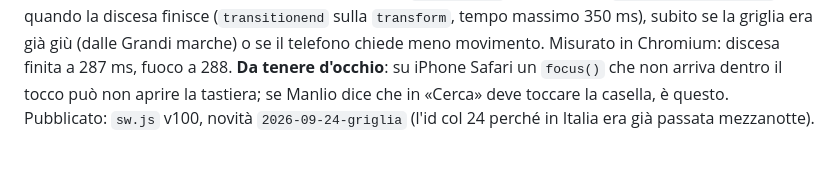
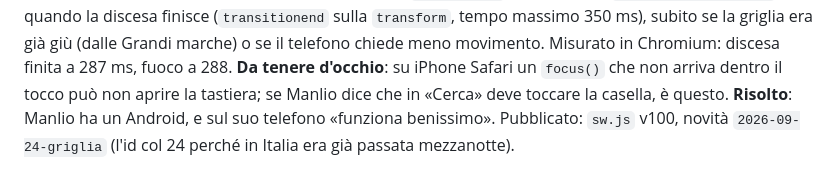
Before and after one commit to manliograndi-del/spesa, a Markdown page: NOTE.md, the part around the change. Drawn GitHub-style.

```diff
--- a/NOTE.md
+++ b/NOTE.md
@@ -3445,5 +3445,6 @@ Grandi marche) o se il telefono chiede meno movimento. Misurato in Chromium:
 discesa finita a 287 ms, fuoco a 288. **Da tenere d'occhio**: su iPhone
 Safari un `focus()` che non arriva dentro il tocco può non aprire la
 tastiera; se Manlio dice che in «Cerca» deve toccare la casella, è questo.
+**Risolto**: Manlio ha un Android, e sul suo telefono «funziona benissimo».
 Pubblicato: `sw.js` v100, novità `2026-09-24-griglia` (l'id col 24 perché in
 Italia era già passata mezzanotte).
```
Also changed, not shown: AGENTS.md (+1 -0 lines), CLAUDE.md (+1 -0 lines).
